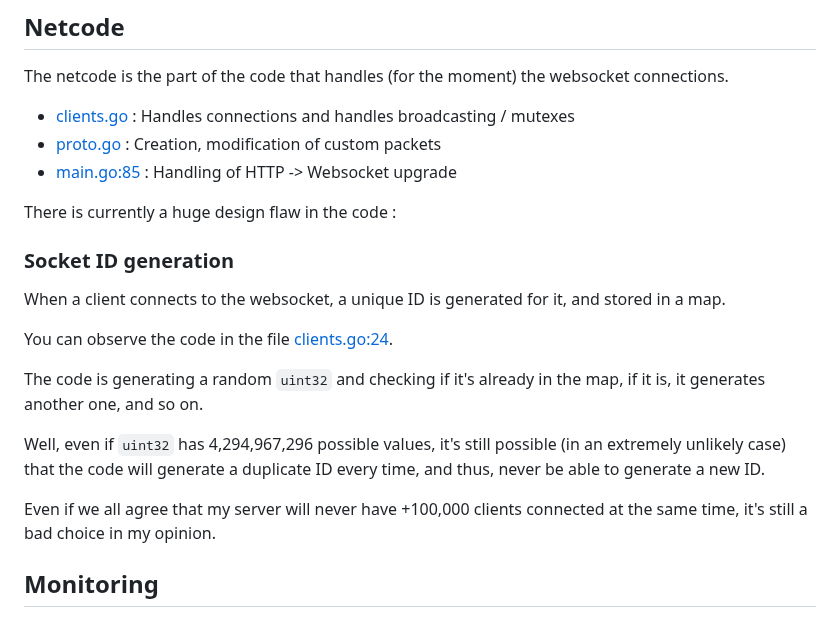
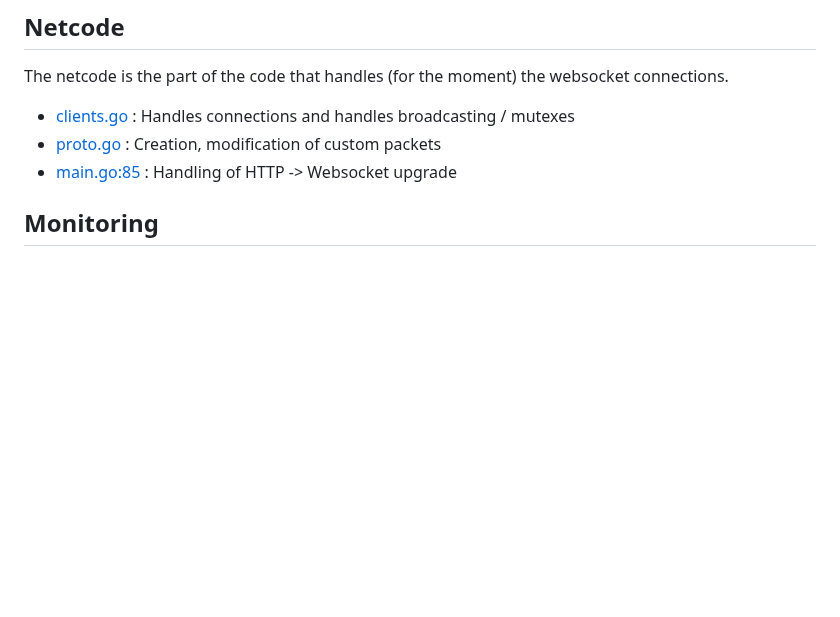
Before and after one commit to ggmolly/molly-cafe, a Markdown page: README.md, the part around the change. GitHub-like rendering; blank space fills up the shorter version.

Commit message:
clean: random Client ID note

```diff
--- a/README.md
+++ b/README.md
@@ -41,20 +41,6 @@ The netcode is the part of the code that handles (for the moment) the websocket
 - [proto.go](server/socket/proto.go) : Creation, modification of custom packets
 - [main.go:85](server/main.go#L85) : Handling of HTTP -> Websocket upgrade
 
-There is currently a huge design flaw in the code :
-
-### Socket ID generation
-
-When a client connects to the websocket, a unique ID is generated for it, and stored in a map.
-
-You can observe the code in the file [clients.go:24](server/socket/clients.go#L24).
-
-The code is generating a random `uint32` and checking if it's already in the map, if it is, it generates another one, and so on.
-
-Well, even if `uint32` has 4,294,967,296 possible values, it's still possible (in an extremely unlikely case) that the code will generate a duplicate ID every time, and thus, never be able to generate a new ID.
-
-Even if we all agree that my server will never have +100,000 clients connected at the same time, it's still a bad choice in my opinion.
-
 ## Monitoring <a name="monitoring"></a>
 
 The monitoring part of the code is where the program is gathering data from other programs / from the kernel.
```
